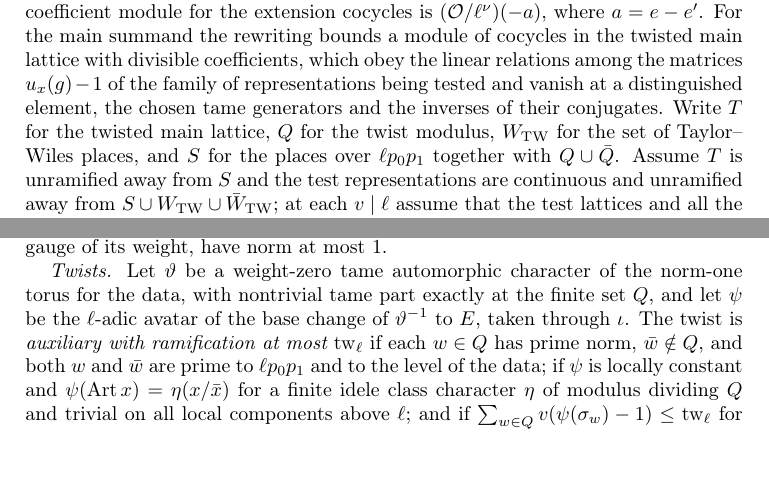
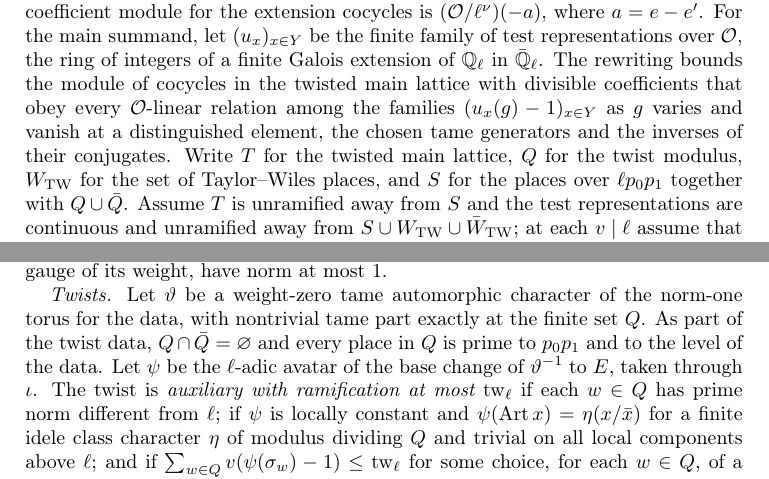
Before and after one commit to ultronozm/grh-workbook, a LaTeX paper (20261126T030900--denominators-of-projections-to-lifts__workbook.tex): two parts of pages 4 and 6 of 9, joined at a grey line, cut so that both start at the same text, the shorter picture padded with empty space. Compiled offline with pdfLaTeX.

Commit message:
P8 (Ch. 39): apply audit round 4 (finite test family; twist data)

```diff
--- a/20261126T030900--denominators-of-projections-to-lifts__workbook.tex
+++ b/20261126T030900--denominators-of-projections-to-lifts__workbook.tex
@@ -129,7 +129,7 @@ The representation \(\rho_{11}\) is irreducible: it is semisimple and its commut
 \[
   \psi(g)\,\mathrm{tr}\,R(g) + \sum_{e=0}^{t'-1} \chi(g)^{-e} ,
 \]
-where \(\psi\) is the \(\ell\)-adic avatar, through \(\iota\), of the base change of \(\vartheta^{-1}\), \(\chi\) is the \(\ell\)-adic cyclotomic character, and \(t'\) is the difference of the ranks of the two hermitian spaces.  The constant function above has the same shape, with no \(R\) and \(t' = 2\), after a twist by \(\chi^{-1}\).  Ribet's method, as in Chapter~\ref{ec-chap}, deals with extensions between these summands.  For two character summands \(\chi^{-e}\), \(\chi^{-e'}\), the coefficient character for extensions of the second by the first is \(\chi^{-(e - e')}\), so modulo \(\ell^\nu\) the coefficient module for the extension cocycles is \((\Oc/\ell^\nu)(-a)\), where \(a = e - e'\).  For the main summand the rewriting bounds a module of cocycles in the twisted main lattice with divisible coefficients, which obey the linear relations among the matrices \(u_x(g) - 1\) of the family of representations being tested and vanish at a distinguished element, the chosen tame generators and the inverses of their conjugates.  Write \(T\) for the twisted main lattice, \(Q\) for the twist modulus, \(W_{\mathrm{TW}}\) for the set of Taylor--Wiles places, and \(S\) for the places over \(\ell p_0p_1\) together with \(Q \cup \bar Q\).  Assume \(T\) is unramified away from \(S\) and the test representations are continuous and unramified away from \(S \cup W_{\mathrm{TW}} \cup \bar W_{\mathrm{TW}}\); at each \(v \mid \ell\) assume that the test lattices and all the summands lie in the prescribed local class, and that the sum of the normalized dual defects of the summands over these places is at most \(r'\,\mathrm{loc}_\ell\), where \(r'\) is the rank of \(T\) and \(\mathrm{loc}_\ell\) is defined in Section~\ref{sec:theorem}.  If \(T\) has finite crystalline Selmer length, the ordinary length of this cocycle module is at most the sum of the local loss of \(T\) above \(\ell\) and its ordinary crystalline Selmer length.  On cocycles \(z\) of \(\mathrm{Gal}(\bar\Q/E)\) with values in \((\Oc/\ell^\nu)(-a)\), a complex conjugation \(c\) acts by \(z \mapsto z^c\), \(z^c(g) := z(cgc)\).  Call a cocycle \(z\) \emph{odd} if \(z^c = -z\) and \emph{even} if \(z^c = z\).  This involution also acts on cohomology; the length estimates below count cocycles satisfying the indicated equality before passage to cohomology.
+where \(\psi\) is the \(\ell\)-adic avatar, through \(\iota\), of the base change of \(\vartheta^{-1}\), \(\chi\) is the \(\ell\)-adic cyclotomic character, and \(t'\) is the difference of the ranks of the two hermitian spaces.  The constant function above has the same shape, with no \(R\) and \(t' = 2\), after a twist by \(\chi^{-1}\).  Ribet's method, as in Chapter~\ref{ec-chap}, deals with extensions between these summands.  For two character summands \(\chi^{-e}\), \(\chi^{-e'}\), the coefficient character for extensions of the second by the first is \(\chi^{-(e - e')}\), so modulo \(\ell^\nu\) the coefficient module for the extension cocycles is \((\Oc/\ell^\nu)(-a)\), where \(a = e - e'\).  For the main summand, let \((u_x)_{x \in Y}\) be the finite family of test representations over \(\Oc\), the ring of integers of a finite Galois extension of \(\Q_\ell\) in \(\bar\Q_\ell\).  The rewriting bounds the module of cocycles in the twisted main lattice with divisible coefficients that obey every \(\Oc\)-linear relation among the families \((u_x(g) - 1)_{x \in Y}\) as \(g\) varies and vanish at a distinguished element, the chosen tame generators and the inverses of their conjugates.  Write \(T\) for the twisted main lattice, \(Q\) for the twist modulus, \(W_{\mathrm{TW}}\) for the set of Taylor--Wiles places, and \(S\) for the places over \(\ell p_0p_1\) together with \(Q \cup \bar Q\).  Assume \(T\) is unramified away from \(S\) and the test representations are continuous and unramified away from \(S \cup W_{\mathrm{TW}} \cup \bar W_{\mathrm{TW}}\); at each \(v \mid \ell\) assume that the test lattices and all the summands lie in the prescribed local class, and that the sum of the normalized dual defects of the summands over these places is at most \(r'\,\mathrm{loc}_\ell\), where \(r'\) is the rank of \(T\) and \(\mathrm{loc}_\ell\) is defined in Section~\ref{sec:theorem}.  If \(T\) has finite crystalline Selmer length, the ordinary length of this cocycle module is at most the sum of the local loss of \(T\) above \(\ell\) and its ordinary crystalline Selmer length.  On cocycles \(z\) of \(\mathrm{Gal}(\bar\Q/E)\) with values in \((\Oc/\ell^\nu)(-a)\), a complex conjugation \(c\) acts by \(z \mapsto z^c\), \(z^c(g) := z(cgc)\).  Call a cocycle \(z\) \emph{odd} if \(z^c = -z\) and \emph{even} if \(z^c = z\).  This involution also acts on cohomology; the length estimates below count cocycles satisfying the indicated equality before passage to cohomology.
 
 \begin{problem}\label{pr:parity}
 Let \(\ell\) be odd.  Every cocycle of \(\mathrm{Gal}(\bar\Q/E^+)\) with values in \((\Oc/\ell^\nu)(-a)\) differs by a coboundary from one with \(z(c) = 0\).  For such \(z\), the restriction to \(\mathrm{Gal}(\bar\Q/E)\) satisfies \(z^c = (-1)^a z\).
@@ -191,7 +191,7 @@ The sum of \(2^{-\ell}\log \ell\) over all primes \(\ell\) is \(0.3776\ldots\),
 
 Problem~\ref{pr:negligible} is a sharpening for exercise; the rewriting uses a cruder constant.  Fix an isomorphism \(\iota \colon \C \simeq \bar\Q_\ell\), and write \(v\) for the valuation of \(\bar\Q_\ell\) with \(v(\ell) = 1\) and \(v(0) = +\infty\).  A form is \emph{integral at \(\iota\)} if its values, read through \(\iota\) in the \(\ell\)-adic gauge of its weight, have norm at most \(1\).
 
-\emph{Twists.}  Let \(\vartheta\) be a weight-zero tame automorphic character of the norm-one torus for the data, with nontrivial tame part exactly at the finite set \(Q\), and let \(\psi\) be the \(\ell\)-adic avatar of the base change of \(\vartheta^{-1}\) to \(E\), taken through \(\iota\).  The twist is \emph{auxiliary with ramification at most \(\mathrm{tw}_\ell\)} if each \(w \in Q\) has prime norm, \(\bar w \notin Q\), and both \(w\) and \(\bar w\) are prime to \(\ell p_0p_1\) and to the level of the data; if \(\psi\) is locally constant and \(\psi(\mathrm{Art}\,x) = \eta(x/\bar x)\) for a finite idele class character \(\eta\) of modulus dividing \(Q\) and trivial on all local components above \(\ell\); and if \(\sum_{w \in Q} v(\psi(\sigma_w) - 1) \le \mathrm{tw}_\ell\) for some choice, for each \(w \in Q\), of a place \(A_w\) above \(w\), with \(\sigma_w\) the chosen tame generator at \(A_w\).
+\emph{Twists.}  Let \(\vartheta\) be a weight-zero tame automorphic character of the norm-one torus for the data, with nontrivial tame part exactly at the finite set \(Q\).  As part of the twist data, \(Q \cap \bar Q = \varnothing\) and every place in \(Q\) is prime to \(p_0p_1\) and to the level of the data.  Let \(\psi\) be the \(\ell\)-adic avatar of the base change of \(\vartheta^{-1}\) to \(E\), taken through \(\iota\).  The twist is \emph{auxiliary with ramification at most \(\mathrm{tw}_\ell\)} if each \(w \in Q\) has prime norm different from \(\ell\); if \(\psi\) is locally constant and \(\psi(\mathrm{Art}\,x) = \eta(x/\bar x)\) for a finite idele class character \(\eta\) of modulus dividing \(Q\) and trivial on all local components above \(\ell\); and if \(\sum_{w \in Q} v(\psi(\sigma_w) - 1) \le \mathrm{tw}_\ell\) for some choice, for each \(w \in Q\), of a place \(A_w\) above \(w\), with \(\sigma_w\) the chosen tame generator at \(A_w\).
 
 \emph{Selmer length.}  For a representation \(R\), say that \(\psi R\) has \emph{Selmer length at most \(s\) at \(Q\)} if there are an inertia element \(\gamma\) above a place away from \(\ell\) and a scalar \(\zeta \in \bar\Z_\ell\), with \(\zeta - 1\) a unit, such that over every sufficiently large coefficient ring \(\Oc\) (the integers of a finite Galois extension of \(\Q_\ell\) in \(\bar\Q_\ell\)) there are models of \(R\), \(\psi\), \(\zeta\) for which \(\gamma\) acts by \(\zeta\) on the twisted lattice \(T\), and for which the module of continuous cocycles of \(\mathrm{Gal}(\bar\Q/E)\) with values in \(T \otimes_\Oc (\mathrm{Frac}(\Oc)/\Oc)\), unramified away from the places above \(\ell p_0p_1\) and \(Q \cup \bar Q\), satisfying the crystalline relations above \(\ell\) and vanishing at \(\gamma\), has length at most \(s\), normalized so that \(\Oc/\ell\Oc\) has length one.
 
```
